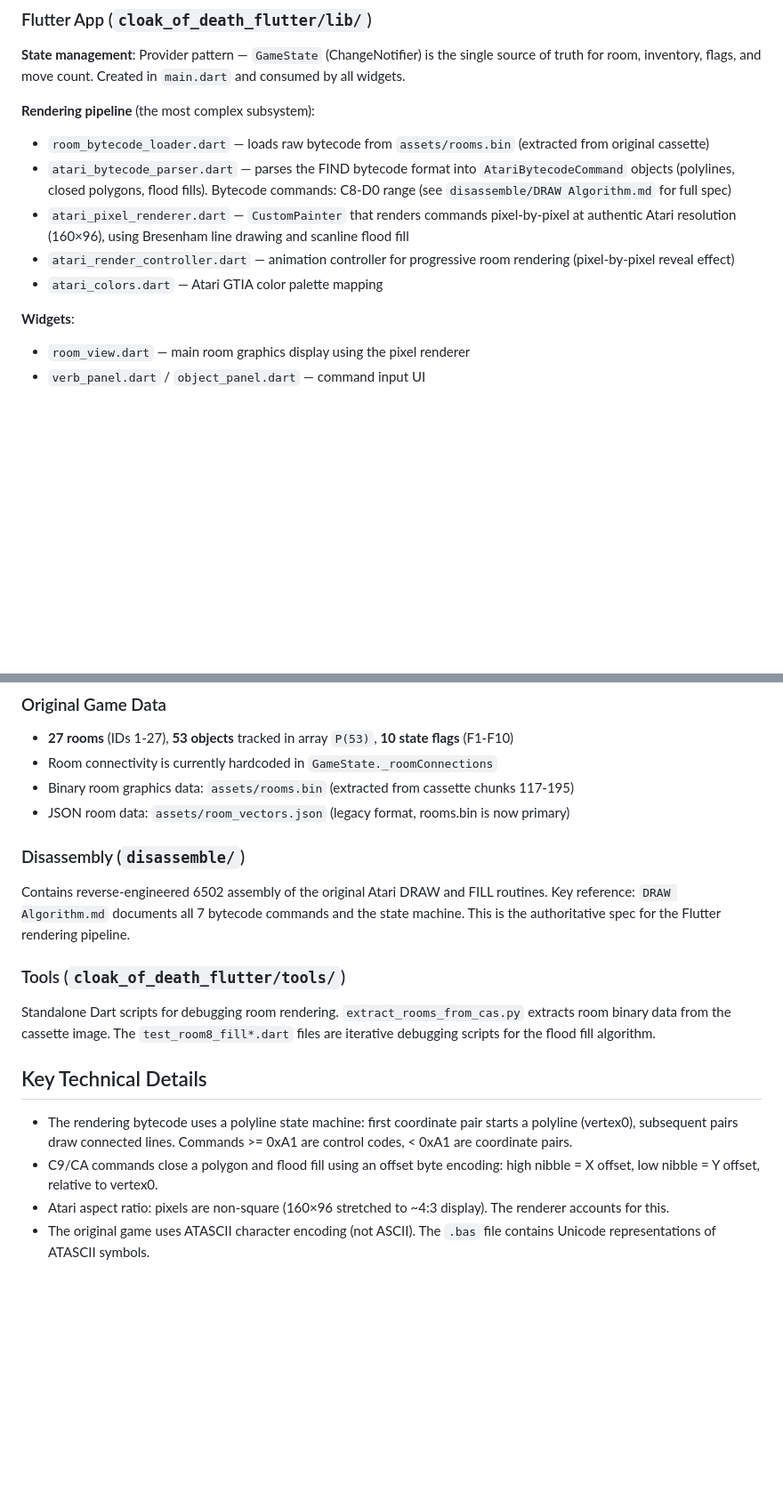
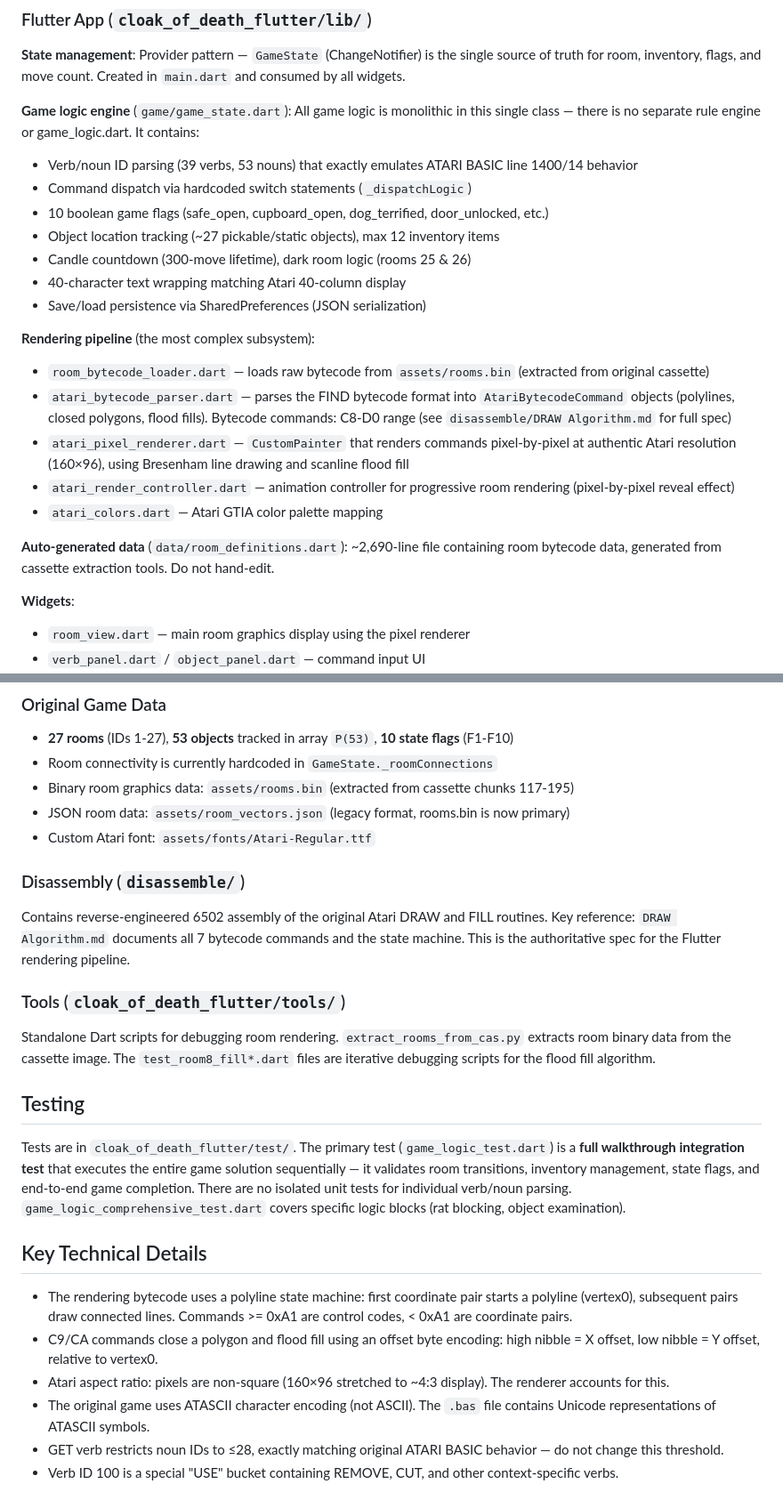
Before and after one commit to aykutkilic/cloakofdeath-flutter, a Markdown page: CLAUDE.md, 2 parts joined by grey strips. Shown at 89% size. Drawn GitHub-style; blank space fills up the shorter version.

Commit message:
Update CLAUDE.md with game logic architecture, testing strategy, and key implementation details
Co-Authored-By: Claude Opus 4.6 <noreply@anthropic.com>

```diff
--- a/CLAUDE.md
+++ b/CLAUDE.md
@@ -42,12 +42,23 @@ The project requires **Flutter SDK with Dart ^3.10.0-162.1.beta** (see `pubspec.
 
 **State management**: Provider pattern — `GameState` (ChangeNotifier) is the single source of truth for room, inventory, flags, and move count. Created in `main.dart` and consumed by all widgets.
 
+**Game logic engine** (`game/game_state.dart`): All game logic is monolithic in this single class — there is no separate rule engine or game_logic.dart. It contains:
+- Verb/noun ID parsing (39 verbs, 53 nouns) that exactly emulates ATARI BASIC line 1400/14 behavior
+- Command dispatch via hardcoded switch statements (`_dispatchLogic`)
+- 10 boolean game flags (safe_open, cupboard_open, dog_terrified, door_unlocked, etc.)
+- Object location tracking (~27 pickable/static objects), max 12 inventory items
+- Candle countdown (300-move lifetime), dark room logic (rooms 25 & 26)
+- 40-character text wrapping matching Atari 40-column display
+- Save/load persistence via SharedPreferences (JSON serialization)
+
 **Rendering pipeline** (the most complex subsystem):
 - `room_bytecode_loader.dart` — loads raw bytecode from `assets/rooms.bin` (extracted from original cassette)
 - `atari_bytecode_parser.dart` — parses the FIND bytecode format into `AtariBytecodeCommand` objects (polylines, closed polygons, flood fills). Bytecode commands: C8-D0 range (see `disassemble/DRAW Algorithm.md` for full spec)
 - `atari_pixel_renderer.dart` — `CustomPainter` that renders commands pixel-by-pixel at authentic Atari resolution (160×96), using Bresenham line drawing and scanline flood fill
 - `atari_render_controller.dart` — animation controller for progressive room rendering (pixel-by-pixel reveal effect)
 - `atari_colors.dart` — Atari GTIA color palette mapping
+
+**Auto-generated data** (`data/room_definitions.dart`): ~2,690-line file containing room bytecode data, generated from cassette extraction tools. Do not hand-edit.
 
 **Widgets**:
 - `room_view.dart` — main room graphics display using the pixel renderer
@@ -61,6 +72,7 @@ The project requires **Flutter SDK with Dart ^3.10.0-162.1.beta** (see `pubspec.
 - Room connectivity is currently hardcoded in `GameState._roomConnections`
 - Binary room graphics data: `assets/rooms.bin` (extracted from cassette chunks 117-195)
 - JSON room data: `assets/room_vectors.json` (legacy format, rooms.bin is now primary)
+- Custom Atari font: `assets/fonts/Atari-Regular.ttf`
 
 ### Disassembly (`disassemble/`)
 
@@ -70,9 +82,15 @@ Contains reverse-engineered 6502 assembly of the original Atari DRAW and FILL ro
 
 Standalone Dart scripts for debugging room rendering. `extract_rooms_from_cas.py` extracts room binary data from the cassette image. The `test_room8_fill*.dart` files are iterative debugging scripts for the flood fill algorithm.
 
+## Testing
+
+Tests are in `cloak_of_death_flutter/test/`. The primary test (`game_logic_test.dart`) is a **full walkthrough integration test** that executes the entire game solution sequentially — it validates room transitions, inventory management, state flags, and end-to-end game completion. There are no isolated unit tests for individual verb/noun parsing. `game_logic_comprehensive_test.dart` covers specific logic blocks (rat blocking, object examination).
+
 ## Key Technical Details
 
 - The rendering bytecode uses a polyline state machine: first coordinate pair starts a polyline (vertex0), subsequent pairs draw connected lines. Commands >= 0xA1 are control codes, < 0xA1 are coordinate pairs.
 - C9/CA commands close a polygon and flood fill using an offset byte encoding: high nibble = X offset, low nibble = Y offset, relative to vertex0.
 - Atari aspect ratio: pixels are non-square (160×96 stretched to ~4:3 display). The renderer accounts for this.
 - The original game uses ATASCII character encoding (not ASCII). The `.bas` file contains Unicode representations of ATASCII symbols.
+- GET verb restricts noun IDs to ≤28, exactly matching original ATARI BASIC behavior — do not change this threshold.
+- Verb ID 100 is a special "USE" bucket containing REMOVE, CUT, and other context-specific verbs.
```
